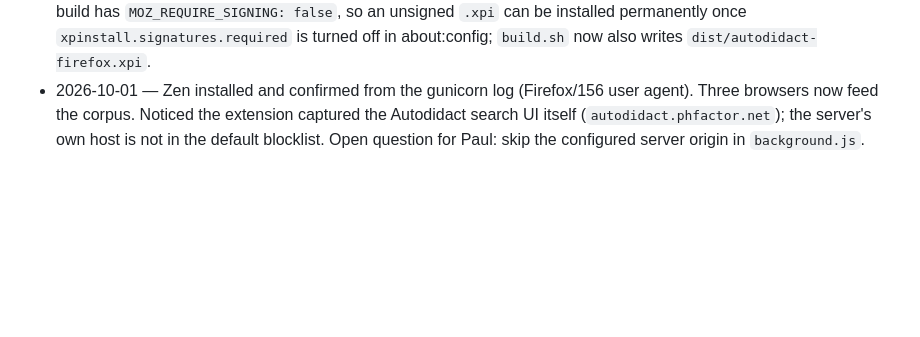
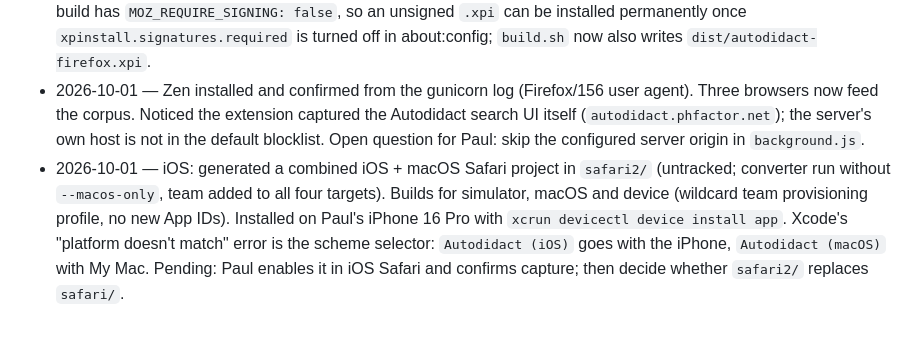
Before and after one commit to phubbard/autodidact, a Markdown page: docs/STATUS.md, the part around the change. GitHub-like rendering; blank space fills up the shorter version.

Commit message:
Log iOS Safari build and install
Co-Authored-By: Claude Opus 5.5 <noreply@anthropic.com>

```diff
--- a/docs/STATUS.md
+++ b/docs/STATUS.md
@@ -62,3 +62,4 @@ Milestone 1 (capture + keyword search, two sources) is **built, tested, and depl
 - 2026-10-01 — Claude Code on the Mac: enabled FreshRSS sync on the Pi (`FRESHRSS_URL=http://127.0.0.1:8090`, user `pfh`; dry run verified on both the loopback and `https://news.phfactor.net`), re-ran the installer, ran the first sync by hand: 1,166 sent, 34 skipped, 0 failed in about 5 minutes; DB 10 MB. Reproduced and fixed the Safari build error (signing team + bundle id case). CLAUDE.md updated to match.
 - 2026-10-01 — Brave (unpacked `dist/chromium`) and Safari (Xcode build; needed a Clean Build Folder after the signing fix) are both working, per Paul (`/stats` showed 1 `web` page at the time). Zen (Firefox fork, 1.22.3b) is next: its build has `MOZ_REQUIRE_SIGNING: false`, so an unsigned `.xpi` can be installed permanently once `xpinstall.signatures.required` is turned off in about:config; `build.sh` now also writes `dist/autodidact-firefox.xpi`.
 - 2026-10-01 — Zen installed and confirmed from the gunicorn log (Firefox/156 user agent). Three browsers now feed the corpus. Noticed the extension captured the Autodidact search UI itself (`autodidact.phfactor.net`); the server's own host is not in the default blocklist. Open question for Paul: skip the configured server origin in `background.js`.
+- 2026-10-01 — iOS: generated a combined iOS + macOS Safari project in `safari2/` (untracked; converter run without `--macos-only`, team added to all four targets). Builds for simulator, macOS and device (wildcard team provisioning profile, no new App IDs). Installed on Paul's iPhone 16 Pro with `xcrun devicectl device install app`. Xcode's "platform doesn't match" error is the scheme selector: `Autodidact (iOS)` goes with the iPhone, `Autodidact (macOS)` with My Mac. Pending: Paul enables it in iOS Safari and confirms capture; then decide whether `safari2/` replaces `safari/`.
```
